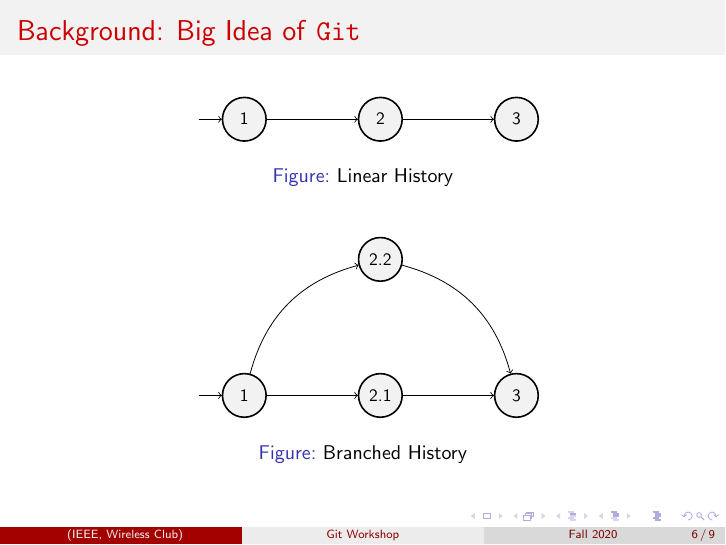
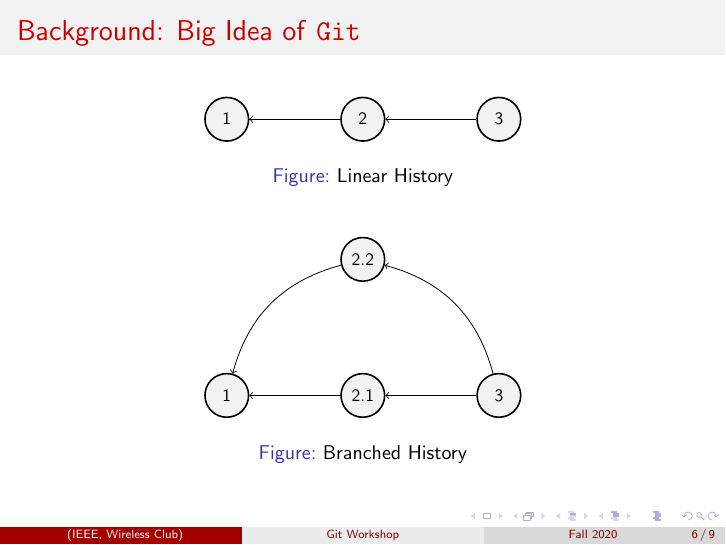
Before and after one commit to NEUWireless/Workshops, LaTeX slides (git-fall2020/slides.tex): page 6 of 9. Compiled offline with pdfLaTeX.

Commit message:
fix arrow directions in commit graphs

```diff
--- a/git-fall2020/slides.tex
+++ b/git-fall2020/slides.tex
@@ -143,15 +143,15 @@
         \vfill
         \begin{figure}
             \begin{tikzpicture}[scale=0.8, every node/.style={transform shape}]
-                \node[state, initial] (q1) {1};
+                \node[state] (q1) {1};
                 \node[state, right of=q1] (q21) {2.1};
                 \node[state, above of=q21] (q22) {2.2};
                 \node[state, right of=q21] (q3) {3};
 
-                \draw (q1)  edge node{} (q21)
-                      (q1)  edge[bend left] node{} (q22)
-                      (q21) edge node{} (q3)
-                      (q22) edge[bend left] node{} (q3)
+                \draw (q21)  edge node{} (q1)
+                      (q22)  edge[bend right] node{} (q1)
+                      (q3) edge node{} (q21)
+                      (q3) edge[bend right] node{} (q22)
                 ;
             \end{tikzpicture}
             \caption{Branched History}
```
Also changed, not shown: git-fall2020/slides.pdf, git-fall2020/slides.tex (6 more changed lines).
